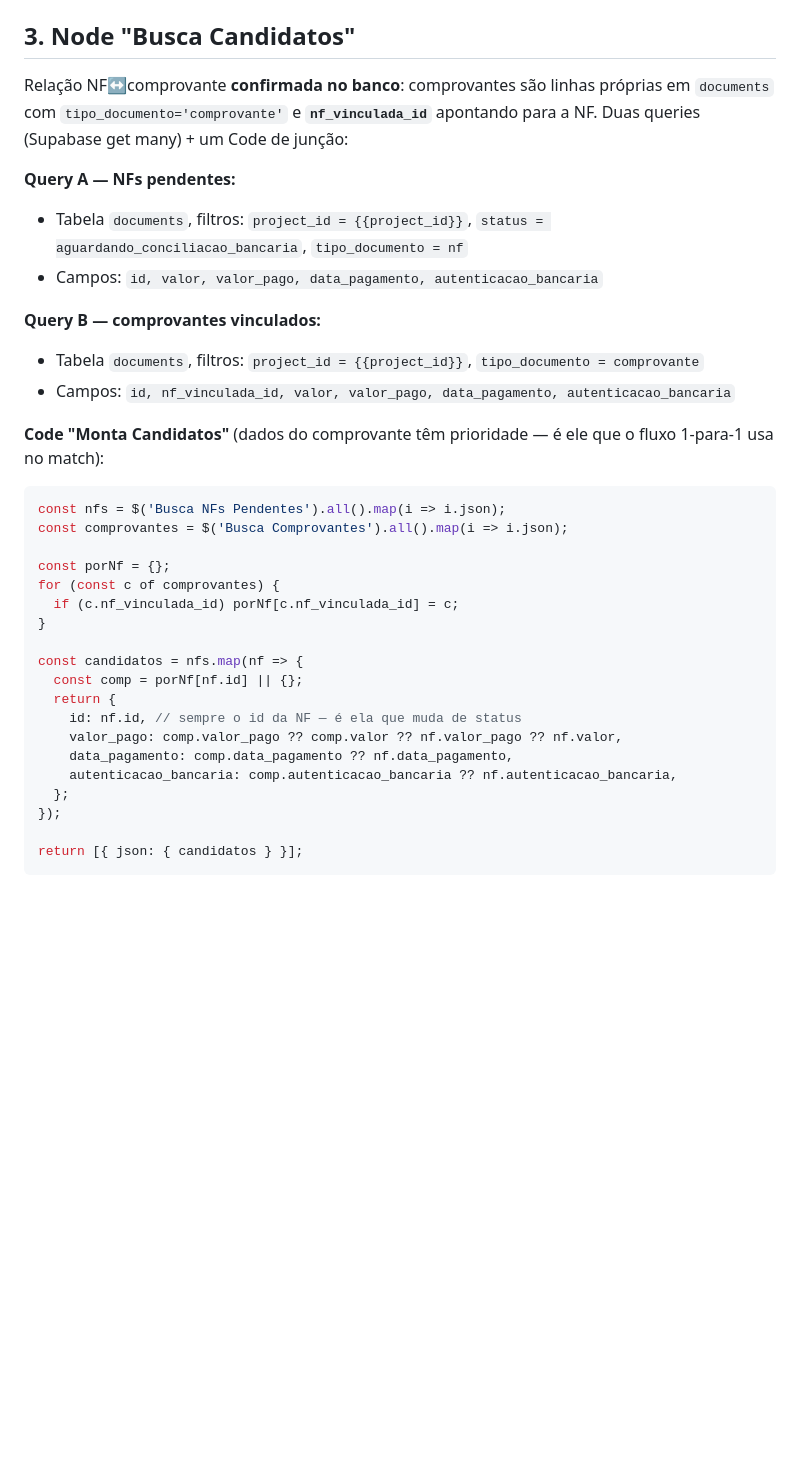
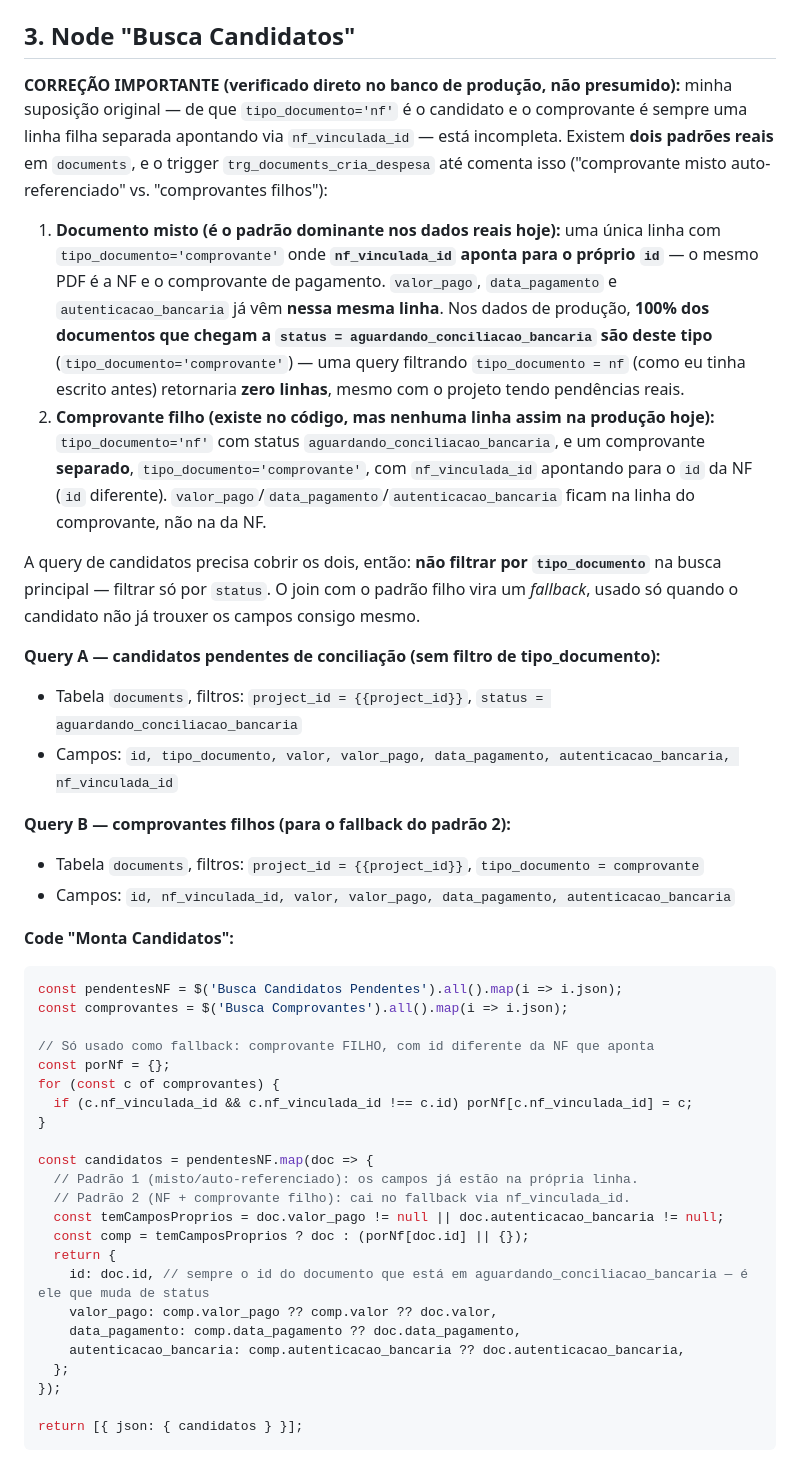
Before and after one commit to ugagency/cultops, a Markdown page: DOC-CONCILIACAO-LOTE-N8N.md, the part around the change. Drawn GitHub-style; blank space fills up the shorter version.

Commit message:
fix(doc): corrige a query de candidatos no guia de conciliação em lote
Verificado direto no banco de produção: 100% dos documentos que hoje
chegam a status='aguardando_conciliacao_bancaria' são tipo_documento=
'comprovante' com nf_vinculada_id auto-referenciado (documento misto —
mesmo PDF é NF e comprovante), não tipo_documento='nf' como eu tinha
presumido. A query original filtrando tipo_documento='nf' retornaria
zero candidatos mesmo com pendências reais no projeto. Corrigido para
não filtrar por tipo_documento na busca principal, com o join ao
comprovante filho (nf_vinculada_id != id) como fallback apenas.

````diff
--- a/DOC-CONCILIACAO-LOTE-N8N.md
+++ b/DOC-CONCILIACAO-LOTE-N8N.md
@@ -19,34 +19,43 @@ Copiar **sem alteração** do workflow atual: Edit Fields → Detecta Formato
 
 ## 3. Node "Busca Candidatos"
 
-Relação NF↔comprovante **confirmada no banco**: comprovantes são linhas próprias em `documents` com `tipo_documento='comprovante'` e **`nf_vinculada_id`** apontando para a NF. Duas queries (Supabase get many) + um Code de junção:
+**CORREÇÃO IMPORTANTE (verificado direto no banco de produção, não presumido):** minha suposição original — de que `tipo_documento='nf'` é o candidato e o comprovante é sempre uma linha filha separada apontando via `nf_vinculada_id` — está incompleta. Existem **dois padrões reais** em `documents`, e o trigger `trg_documents_cria_despesa` até comenta isso ("comprovante misto auto-referenciado" vs. "comprovantes filhos"):
 
-**Query A — NFs pendentes:**
-- Tabela `documents`, filtros: `project_id = {{project_id}}`, `status = aguardando_conciliacao_bancaria`, `tipo_documento = nf`
-- Campos: `id, valor, valor_pago, data_pagamento, autenticacao_bancaria`
+1. **Documento misto (é o padrão dominante nos dados reais hoje):** uma única linha com `tipo_documento='comprovante'` onde **`nf_vinculada_id` aponta para o próprio `id`** — o mesmo PDF é a NF e o comprovante de pagamento. `valor_pago`, `data_pagamento` e `autenticacao_bancaria` já vêm **nessa mesma linha**. Nos dados de produção, **100% dos documentos que chegam a `status = aguardando_conciliacao_bancaria` são deste tipo** (`tipo_documento='comprovante'`) — uma query filtrando `tipo_documento = nf` (como eu tinha escrito antes) retornaria **zero linhas**, mesmo com o projeto tendo pendências reais.
+2. **Comprovante filho (existe no código, mas nenhuma linha assim na produção hoje):** `tipo_documento='nf'` com status `aguardando_conciliacao_bancaria`, e um comprovante **separado**, `tipo_documento='comprovante'`, com `nf_vinculada_id` apontando para o `id` da NF (`id` diferente). `valor_pago`/`data_pagamento`/`autenticacao_bancaria` ficam na linha do comprovante, não na da NF.
 
-**Query B — comprovantes vinculados:**
+A query de candidatos precisa cobrir os dois, então: **não filtrar por `tipo_documento`** na busca principal — filtrar só por `status`. O join com o padrão filho vira um *fallback*, usado só quando o candidato não já trouxer os campos consigo mesmo.
+
+**Query A — candidatos pendentes de conciliação (sem filtro de tipo_documento):**
+- Tabela `documents`, filtros: `project_id = {{project_id}}`, `status = aguardando_conciliacao_bancaria`
+- Campos: `id, tipo_documento, valor, valor_pago, data_pagamento, autenticacao_bancaria, nf_vinculada_id`
+
+**Query B — comprovantes filhos (para o fallback do padrão 2):**
 - Tabela `documents`, filtros: `project_id = {{project_id}}`, `tipo_documento = comprovante`
 - Campos: `id, nf_vinculada_id, valor, valor_pago, data_pagamento, autenticacao_bancaria`
 
-**Code "Monta Candidatos"** (dados do comprovante têm prioridade — é ele que o fluxo 1-para-1 usa no match):
+**Code "Monta Candidatos":**
 
 ```javascript
-const nfs = $('Busca NFs Pendentes').all().map(i => i.json);
+const pendentesNF = $('Busca Candidatos Pendentes').all().map(i => i.json);
 const comprovantes = $('Busca Comprovantes').all().map(i => i.json);
 
+// Só usado como fallback: comprovante FILHO, com id diferente da NF que aponta
 const porNf = {};
 for (const c of comprovantes) {
-  if (c.nf_vinculada_id) porNf[c.nf_vinculada_id] = c;
+  if (c.nf_vinculada_id && c.nf_vinculada_id !== c.id) porNf[c.nf_vinculada_id] = c;
 }
 
-const candidatos = nfs.map(nf => {
-  const comp = porNf[nf.id] || {};
+const candidatos = pendentesNF.map(doc => {
+  // Padrão 1 (misto/auto-referenciado): os campos já estão na própria linha.
+  // Padrão 2 (NF + comprovante filho): cai no fallback via nf_vinculada_id.
+  const temCamposProprios = doc.valor_pago != null || doc.autenticacao_bancaria != null;
+  const comp = temCamposProprios ? doc : (porNf[doc.id] || {});
   return {
-    id: nf.id, // sempre o id da NF — é ela que muda de status
-    valor_pago: comp.valor_pago ?? comp.valor ?? nf.valor_pago ?? nf.valor,
-    data_pagamento: comp.data_pagamento ?? nf.data_pagamento,
-    autenticacao_bancaria: comp.autenticacao_bancaria ?? nf.autenticacao_bancaria,
+    id: doc.id, // sempre o id do documento que está em aguardando_conciliacao_bancaria — é ele que muda de status
+    valor_pago: comp.valor_pago ?? comp.valor ?? doc.valor,
+    data_pagamento: comp.data_pagamento ?? doc.data_pagamento,
+    autenticacao_bancaria: comp.autenticacao_bancaria ?? doc.autenticacao_bancaria,
   };
 });
 
````
